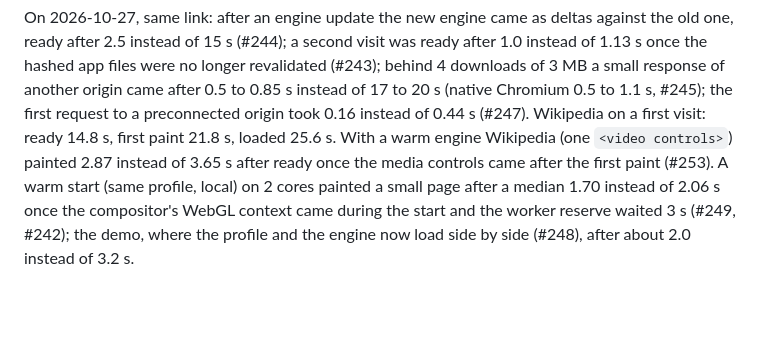
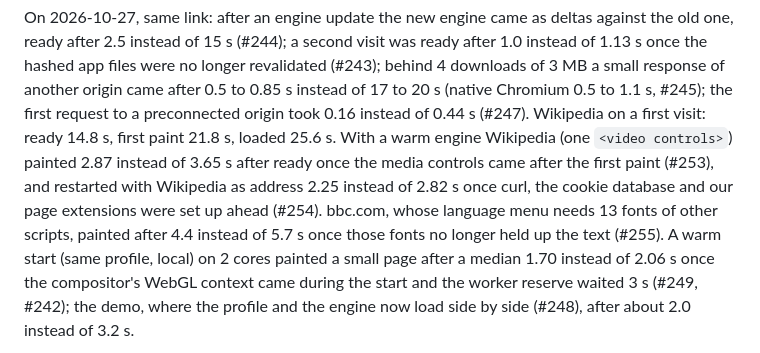
Before and after one commit to BrowserProject/browser-lite, a Markdown page: docs/status.md, the part around the change. Drawn GitHub-style; blank space fills up the shorter version.

Commit message:
Status: first load ahead, fonts of other scripts (#254, #255)
Co-Authored-By: Claude Opus 5.5 <noreply@anthropic.com>

```diff
--- a/docs/status.md
+++ b/docs/status.md
@@ -107,7 +107,10 @@ response of another origin came after 0.5 to 0.85 s instead of 17 to 20 s (nativ
 1.1 s, #245); the first request to a preconnected origin took 0.16 instead of 0.44 s (#247).
 Wikipedia on a first visit: ready 14.8 s, first paint 21.8 s, loaded 25.6 s. With a warm engine
 Wikipedia (one `<video controls>`) painted 2.87 instead of 3.65 s after ready once the media
-controls came after the first paint (#253).
+controls came after the first paint (#253), and restarted with Wikipedia as address 2.25
+instead of 2.82 s once curl, the cookie database and our page extensions were set up ahead
+(#254). bbc.com, whose language menu needs 13 fonts of other scripts, painted after 4.4 instead
+of 5.7 s once those fonts no longer held up the text (#255).
 A warm start (same profile, local) on 2 cores painted a small page after a median 1.70 instead
 of 2.06 s once the compositor's WebGL context came during the start and the worker reserve waited
 3 s (#249, #242); the demo, where the profile and the engine now load side by side (#248), after
```
